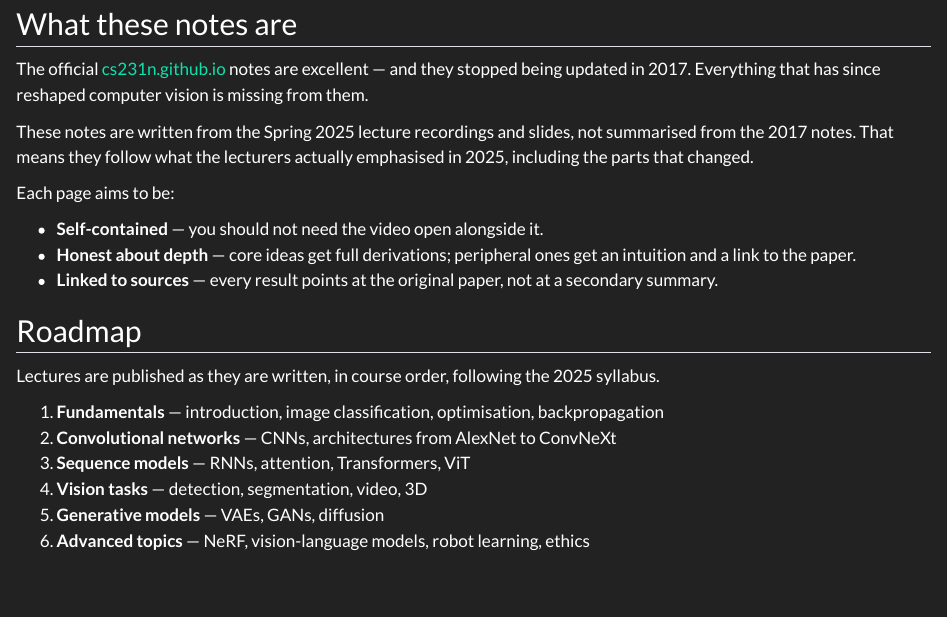
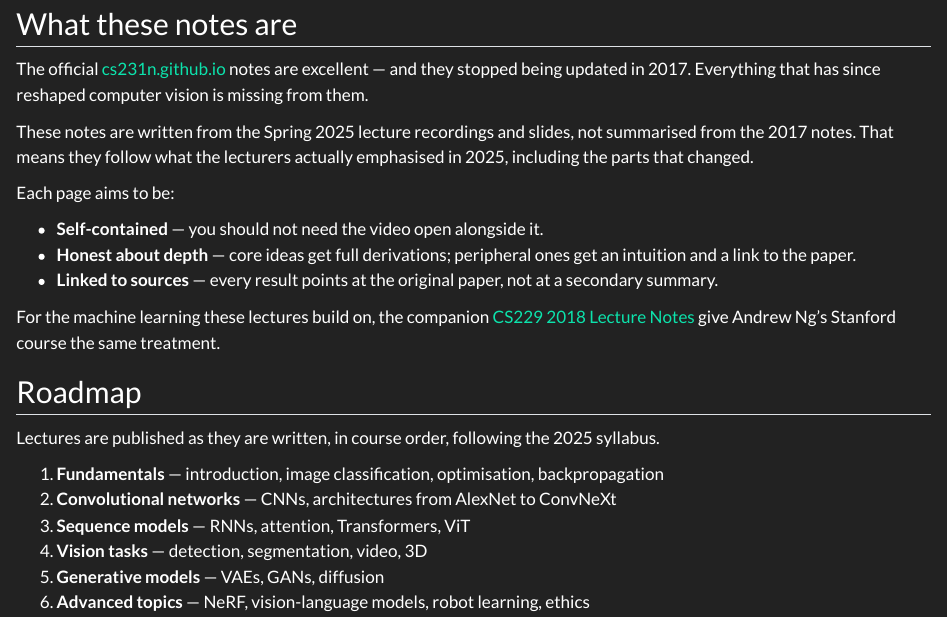
Before and after one commit to raimbekovm/cs231n-2025-notes, a Quarto document (index.qmd): the page in a window 1100 px wide, from 3300 px down. Rendered offline with R 4.5, knitr and Pandoc in place of Quarto, with nearby package versions.

Commit message:
Link the companion CS229 notes (#36)
Adds the CS229 2018 Lecture Notes as companion notes in the README and on the landing page.

```diff
--- a/index.qmd
+++ b/index.qmd
@@ -298,6 +298,10 @@ Each page aims to be:
 - **Linked to sources** — every result points at the original paper, not at a
   secondary summary.
 
+For the machine learning these lectures build on, the companion
+[CS229 2018 Lecture Notes](https://raimbekovm.github.io/cs229-2018-notes/) give
+Andrew Ng's Stanford course the same treatment.
+
 ## Roadmap {#roadmap}
 
 Lectures are published as they are written, in course order, following the 2025
```
Also changed, not shown: README.md.
